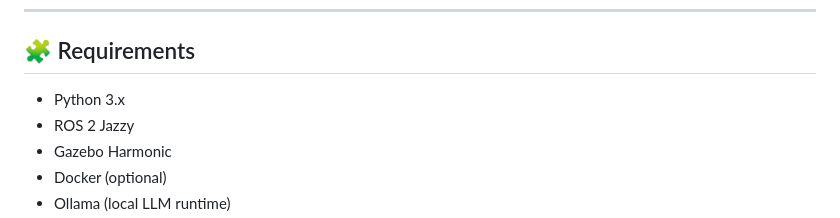
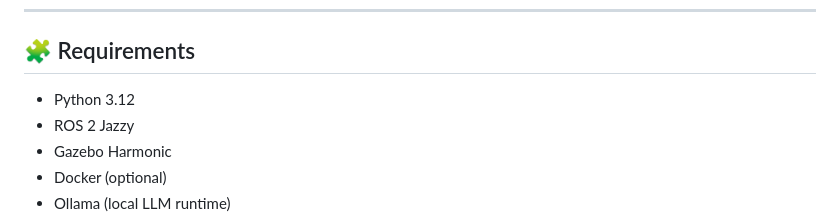
Before and after one commit to Aditya-1711/archer_ros, a Markdown page: README.md, the part around the change. GitHub-like rendering.

Commit message:
Update Python version requirement to 3.12

```diff
--- a/README.md
+++ b/README.md
@@ -36,7 +36,7 @@ pip install -r requirements.txt
 
 
 ## 🧩 Requirements
-- Python 3.x
+- Python 3.12
 - ROS 2 Jazzy
 - Gazebo Harmonic
 - Docker (optional)
```
